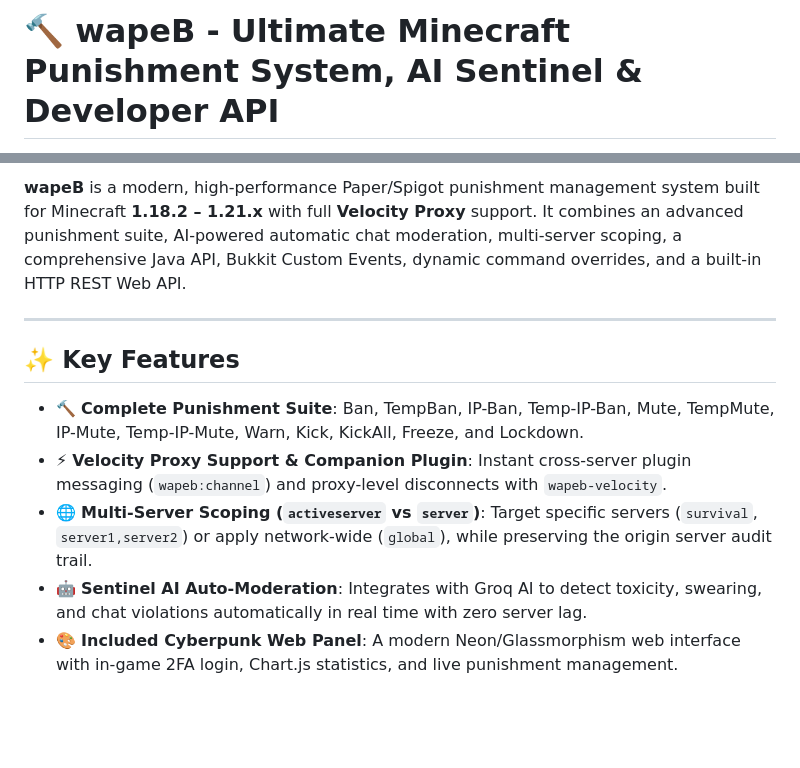
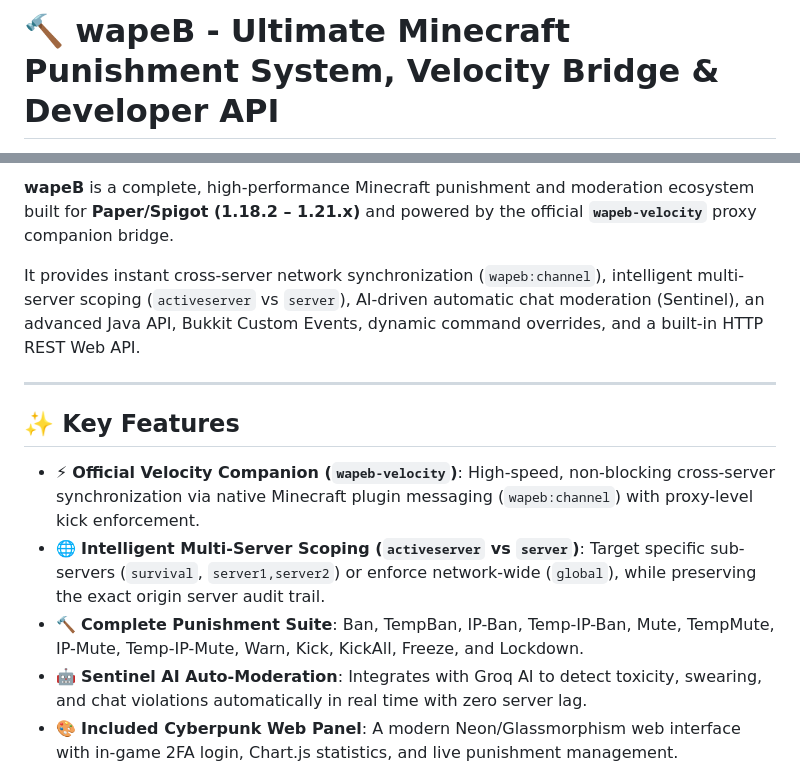
Before and after one commit to lftkraft/wapeB, a Markdown page: modrinth_description.md, 2 parts joined by grey strips. Drawn GitHub-style; blank space fills up the shorter version.

```diff
--- a/modrinth_description.md
+++ b/modrinth_description.md
@@ -1,2 +1,2 @@
-# 🔨 wapeB - Ultimate Minecraft Punishment System, AI Sentinel & Developer API
+# 🔨 wapeB - Ultimate Minecraft Punishment System, Velocity Bridge & Developer API
 
@@ -5,15 +6,17 @@
 [![JitPack](https://jitpack.io/v/lftkraft/wapeB.svg)](https://jitpack.io/#lftkraft/wapeB)
 [![Java](https://img.shields.io/badge/Java-17%2B-red?logo=openjdk)](https://adoptium.net/)
 
-**wapeB** is a modern, high-performance Paper/Spigot punishment management system built for Minecraft **1.18.2 – 1.21.x** with full **Velocity Proxy** support. It combines an advanced punishment suite, AI-powered automatic chat moderation, multi-server scoping, a comprehensive Java API, Bukkit Custom Events, dynamic command overrides, and a built-in HTTP REST Web API.
+**wapeB** is a complete, high-performance Minecraft punishment and moderation ecosystem built for **Paper/Spigot (1.18.2 – 1.21.x)** and powered by the official **`wapeb-velocity`** proxy companion bridge.
+
+It provides instant cross-server network synchronization (`wapeb:channel`), intelligent multi-server scoping (`activeserver` vs `server`), AI-driven automatic chat moderation (Sentinel), an advanced Java API, Bukkit Custom Events, dynamic command overrides, and a built-in HTTP REST Web API.
 
 ---
 
 ## ✨ Key Features
 
+- ⚡ **Official Velocity Companion (`wapeb-velocity`)**: High-speed, non-blocking cross-server synchronization via native Minecraft plugin messaging (`wapeb:channel`) with proxy-level kick enforcement.
+- 🌐 **Intelligent Multi-Server Scoping (`activeserver` vs `server`)**: Target specific sub-servers (`survival`, `server1,server2`) or enforce network-wide (`global`), while preserving the exact origin server audit trail.
 - 🔨 **Complete Punishment Suite**: Ban, TempBan, IP-Ban, Temp-IP-Ban, Mute, TempMute, IP-Mute, Temp-IP-Mute, Warn, Kick, KickAll, Freeze, and Lockdown.
-- ⚡ **Velocity Proxy Support & Companion Plugin**: Instant cross-server plugin messaging (`wapeb:channel`) and proxy-level disconnects with `wapeb-velocity`.
-- 🌐 **Multi-Server Scoping (`activeserver` vs `server`)**: Target specific servers (`survival`, `server1,server2`) or apply network-wide (`global`), while preserving the origin server audit trail.
 - 🤖 **Sentinel AI Auto-Moderation**: Integrates with Groq AI to detect toxicity, swearing, and chat violations automatically in real time with zero server lag.
 - 🎨 **Included Cyberpunk Web Panel**: A modern Neon/Glassmorphism web interface with in-game 2FA login, Chart.js statistics, and live punishment management.
 - 🥶 **Advanced Freeze / Screenshare System**: Prevents movement, PvP, block breaking, and item drops while frozen, with automatic logout enforcement.
```
Also changed, not shown: other parts of modrinth_description.md (+1 -0 lines), README.md (+5 -3 lines).
